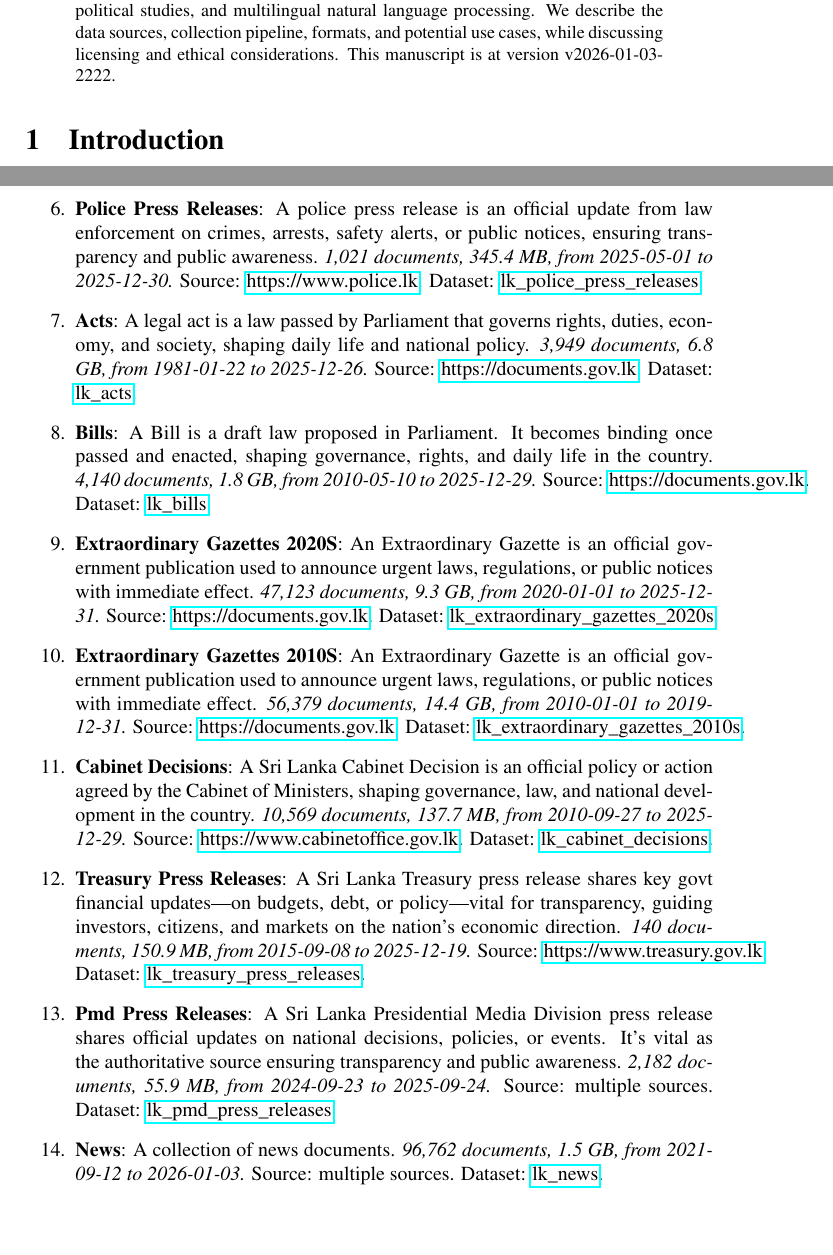
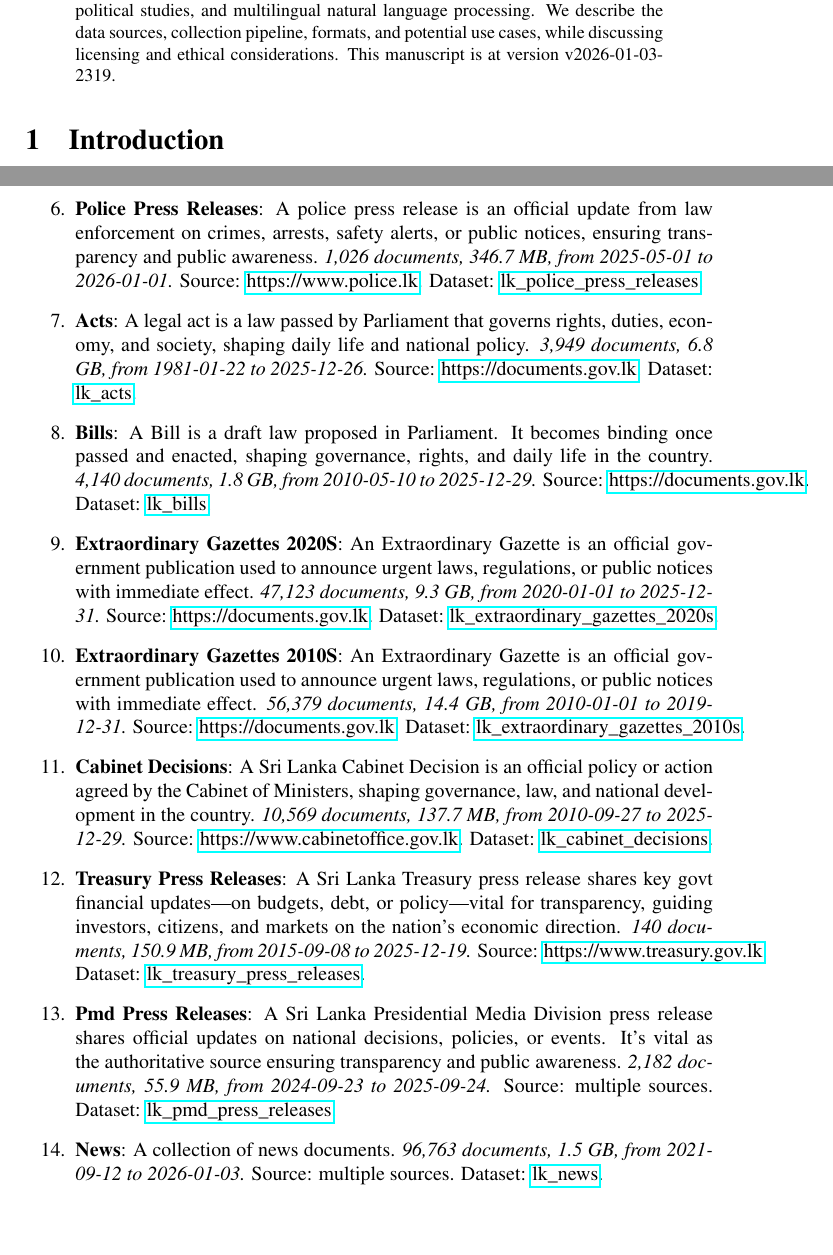
Before and after one commit to nuuuwan/lk_datasets, a LaTeX paper (latex/lk_datasets.tex): two parts of pages 1 and 3 of 7, joined at a grey line, cut so that both start at the same text. Compiled offline with pdfLaTeX; a LaTeX package or settings file that is missing is left out.

Commit message:
🤖 [build.yml] 2026-01-03-1749

```diff
--- a/latex/lk_datasets.tex
+++ b/latex/lk_datasets.tex
@@ -16,7 +16,7 @@
 \normalsize%
 \maketitle%
 \begin{abstract}%
-We present a collection of open, machine-readable document datasets covering parliamentary proceedings, legal judgments, government publications, news, and tourism statistics from Sri Lanka. The collection currently comprises of  247,875  documents (67.6 GB) across 26  datasets in Sinhala, Tamil, and English. The datasets are updated daily and mirrored on GitHub and Hugging Face. These resources aim to support research in computational linguistics, legal analytics, socio-political studies, and multilingual natural language processing. We describe the data sources, collection pipeline, formats, and potential use cases, while discussing licensing and ethical considerations. This manuscript is at version v2026-01-03-2222.%
+We present a collection of open, machine-readable document datasets covering parliamentary proceedings, legal judgments, government publications, news, and tourism statistics from Sri Lanka. The collection currently comprises of  247,881  documents (67.6 GB) across 26  datasets in Sinhala, Tamil, and English. The datasets are updated daily and mirrored on GitHub and Hugging Face. These resources aim to support research in computational linguistics, legal analytics, socio-political studies, and multilingual natural language processing. We describe the data sources, collection pipeline, formats, and potential use cases, while discussing licensing and ethical considerations. This manuscript is at version v2026-01-03-2319.%
 
 %
 \end{abstract}%
@@ -105,7 +105,7 @@ As of v2026-01-03-2222, Sri Lanka Document Datasets
 \item%
 \textbf{Supreme Court Judgements}: A Supreme Court judgment is a binding legal decision that interprets the Constitution and laws, shaping justice, governance, and citizens’ rights.\textit{ 2,449 documents, 1.5 GB, from 2009{-}01{-}27 to 2025{-}12{-}19.} Source: \href{https://supremecourt.lk}{https://supremecourt.lk}. Dataset: \href{https://github.com/nuuuwan/lk\_supreme\_court\_judgements/tree/data/data/lk\_supreme\_court\_judgements}{lk\_supreme\_court\_judgements}.%
 \item%
-\textbf{Police Press Releases}: A police press release is an official update from law enforcement on crimes, arrests, safety alerts, or public notices, ensuring transparency and public awareness.\textit{ 1,021 documents, 345.4 MB, from 2025{-}05{-}01 to 2025{-}12{-}30.} Source: \href{https://www.police.lk}{https://www.police.lk}. Dataset: \href{https://github.com/nuuuwan/lk\_police\_press\_releases/tree/data/data/lk\_police\_press\_releases}{lk\_police\_press\_releases}.%
+\textbf{Police Press Releases}: A police press release is an official update from law enforcement on crimes, arrests, safety alerts, or public notices, ensuring transparency and public awareness.\textit{ 1,026 documents, 346.7 MB, from 2025{-}05{-}01 to 2026{-}01{-}01.} Source: \href{https://www.police.lk}{https://www.police.lk}. Dataset: \href{https://github.com/nuuuwan/lk\_police\_press\_releases/tree/data/data/lk\_police\_press\_releases}{lk\_police\_press\_releases}.%
 \item%
 \textbf{Acts}: A legal act is a law passed by Parliament that governs rights, duties, economy, and society, shaping daily life and national policy.\textit{ 3,949 documents, 6.8 GB, from 1981{-}01{-}22 to 2025{-}12{-}26.} Source: \href{https://documents.gov.lk}{https://documents.gov.lk}. Dataset: \href{https://github.com/nuuuwan/lk\_legal\_docs/tree/data\_lk\_acts/data/lk\_acts}{lk\_acts}.%
 \item%
@@ -121,7 +121,7 @@ As of v2026-01-03-2222, Sri Lanka Document Datasets
 \item%
 \textbf{Pmd Press Releases}: A Sri Lanka Presidential Media Division press release shares official updates on national decisions, policies, or events. It’s vital as the authoritative source ensuring transparency and public awareness.\textit{ 2,182 documents, 55.9 MB, from 2024{-}09{-}23 to 2025{-}09{-}24.} Source: multiple sources. Dataset: \href{https://github.com/nuuuwan/lk\_pmd/tree/data\_lk\_pmd\_press\_releases/data/lk\_pmd\_press\_releases}{lk\_pmd\_press\_releases}.%
 \item%
-\textbf{News}: A collection of news documents.\textit{ 96,762 documents, 1.5 GB, from 2021{-}09{-}12 to 2026{-}01{-}03.} Source: multiple sources. Dataset: \href{https://github.com/nuuuwan/lk\_news/tree/data/data/lk\_news}{lk\_news}.%
+\textbf{News}: A collection of news documents.\textit{ 96,763 documents, 1.5 GB, from 2021{-}09{-}12 to 2026{-}01{-}03.} Source: multiple sources. Dataset: \href{https://github.com/nuuuwan/lk\_news/tree/data/data/lk\_news}{lk\_news}.%
 \item%
 \textbf{Tourism Weekly Reports}: Report on Weekly Tourist Arrivals to Sri Lanka.\textit{ 36 documents, 106.1 MB, from 2023{-}01{-}01 to 2025{-}12{-}01.} Source: \href{https://www.sltda.gov.lk}{https://www.sltda.gov.lk}. Dataset: \href{https://github.com/nuuuwan/lk\_tourism/tree/data\_lk\_tourism\_weekly\_reports/data/lk\_tourism\_weekly\_reports}{lk\_tourism\_weekly\_reports}.%
 \item%
```
Also changed, not shown: README.md, latex/lk_datasets.pdf, latex/lk_datasets.tex (2 more changed lines).
